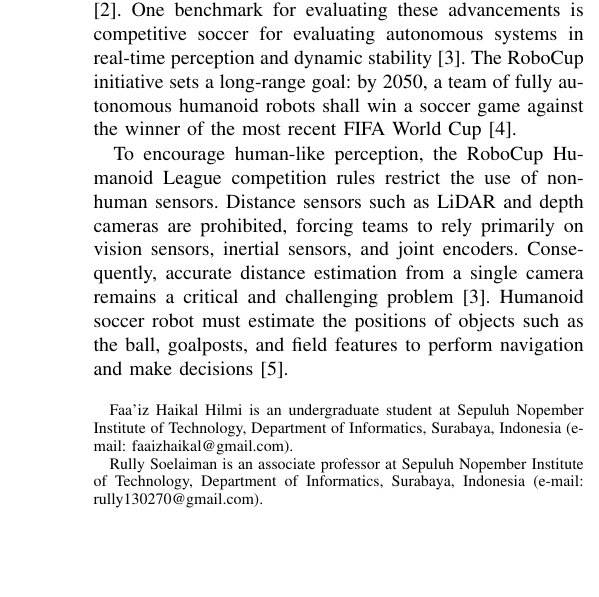
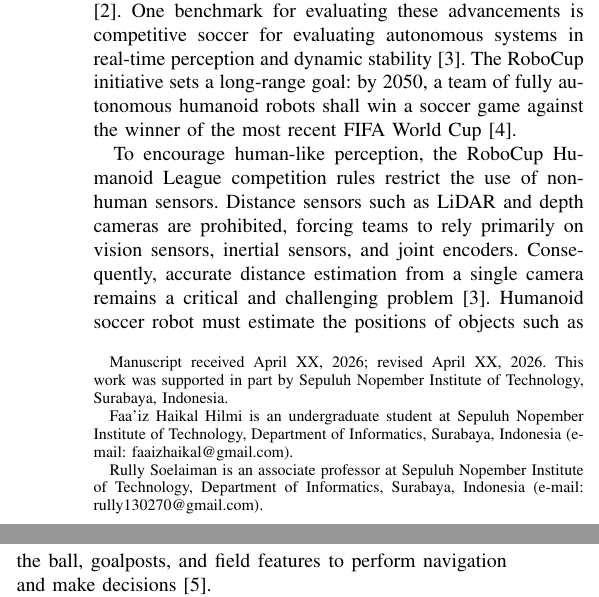
Before and after one commit to FaaizHaikal/my-thesis, a LaTeX document (main.tex): part of one column of page 1 of 8 before the commit and two parts of the columns of page 1 of 8 after it, the two joined at a grey line, cut so that both start at the same text, the shorter picture padded with empty space. Compiled offline with pdfLaTeX.

Commit message:
fix: add publication date template

```diff
--- a/main.tex
+++ b/main.tex
@@ -406,6 +406,9 @@
 
 \author{Faa'iz~Haikal~Hilmi,
         Rully~Soelaiman,~\IAENGmembership{Member,~IAENG}% <-this % stops a space
+\thanks{Manuscript received April XX, 2026; revised April XX, 2026. This
+work was supported in part by Sepuluh Nopember Institute of Technology,
+Surabaya, Indonesia.}
 \thanks{Faa'iz~Haikal~Hilmi is an undergraduate student at Sepuluh Nopember Institute
 of Technology, Department of Informatics, Surabaya, Indonesia (e-mail:
 faaizhaikal@gmail.com).}%
```
Also changed, not shown: main.tex (3 more changed lines).
